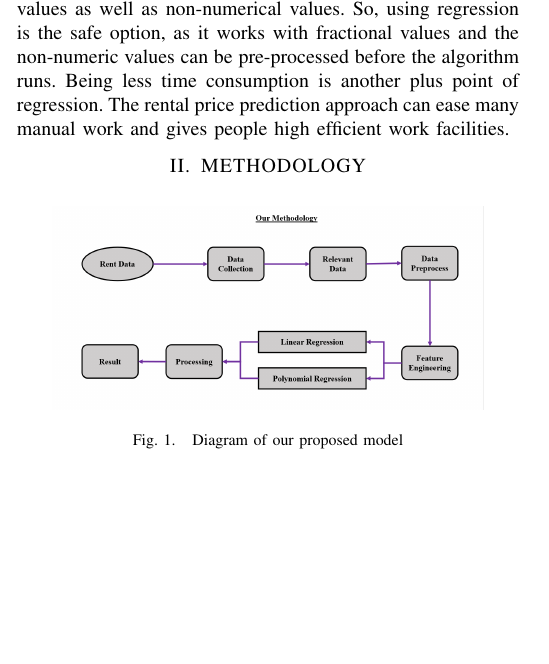
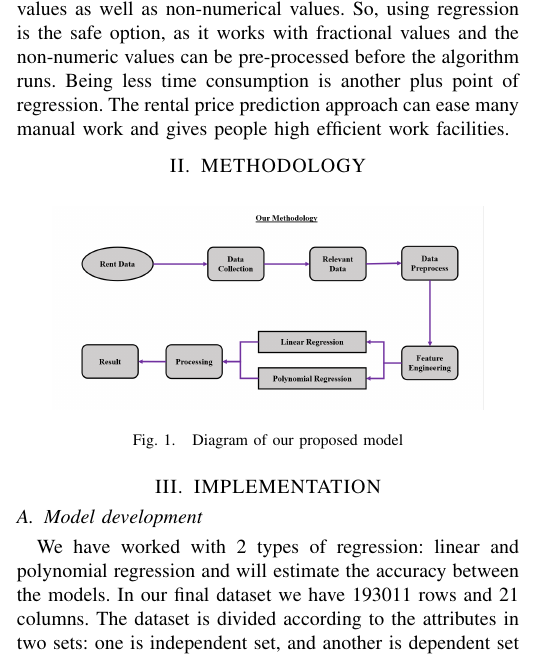
Before and after one commit to amitroyewu/House-rent-prediction, a LaTeX paper (House Rent Price Prediction.tex): part of one column of the page, cut so that both start at the same text, the shorter picture padded with empty space. Compiled offline with pdfLaTeX.

Commit message:
Model development

```diff
--- a/House Rent Price Prediction.tex
+++ b/House Rent Price Prediction.tex
@@ -52,6 +52,7 @@ As we have discussed in the motivation part, house rent prediction work can be u
 \includegraphics[scale=0.2]{methodology}
 \caption{ Diagram of our proposed model}
 \end{figure}
-
-
+\section{IMPLEMENTATION}
+\subsection{Model development}
+We have worked with 2 types of regression: linear and polynomial regression and will estimate the accuracy between the models. In our final dataset we have 193011 rows and 21 columns. The dataset is divided according to the attributes in two sets: one is independent set, and another is dependent set
 \end{document}
```
Also changed, not shown: House Rent Price Prediction.pdf, 4 other files.
